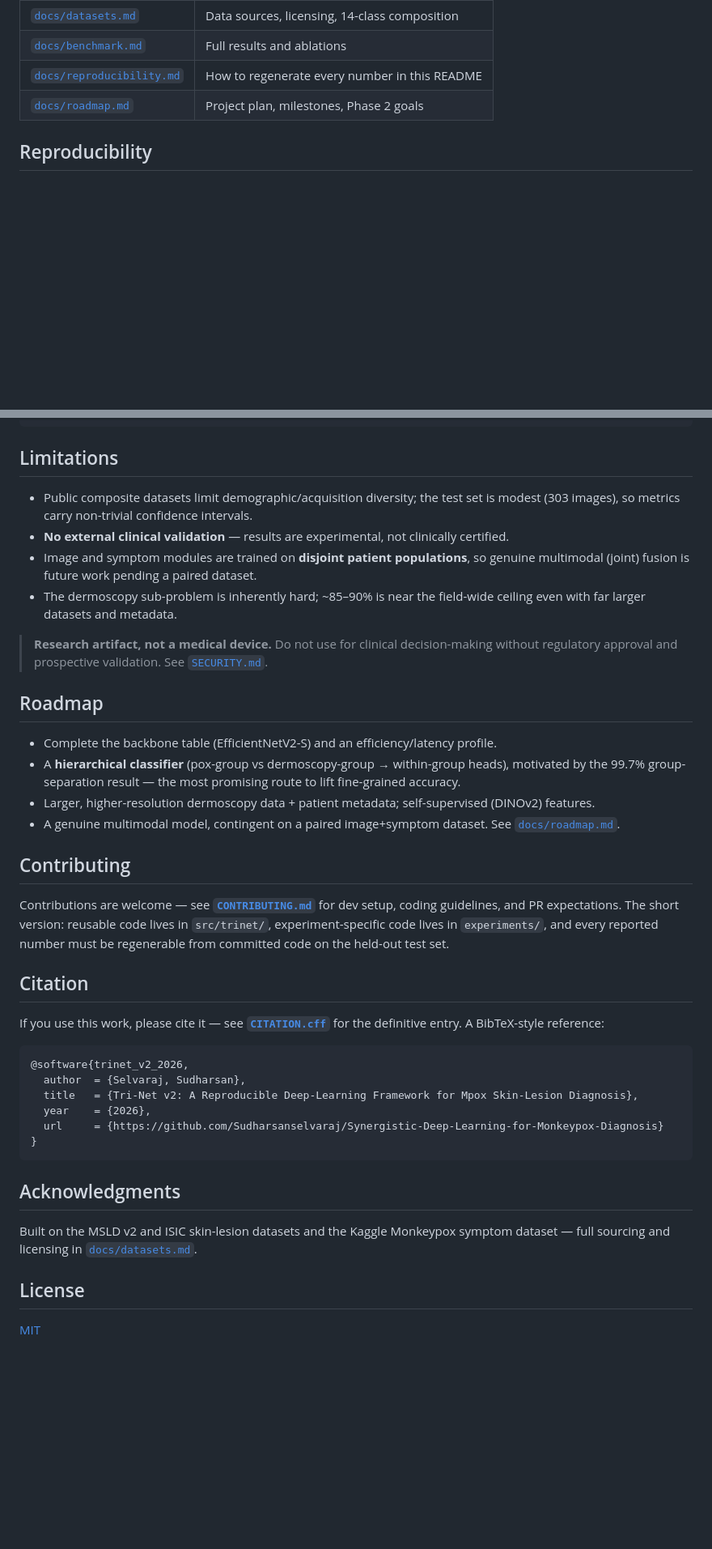
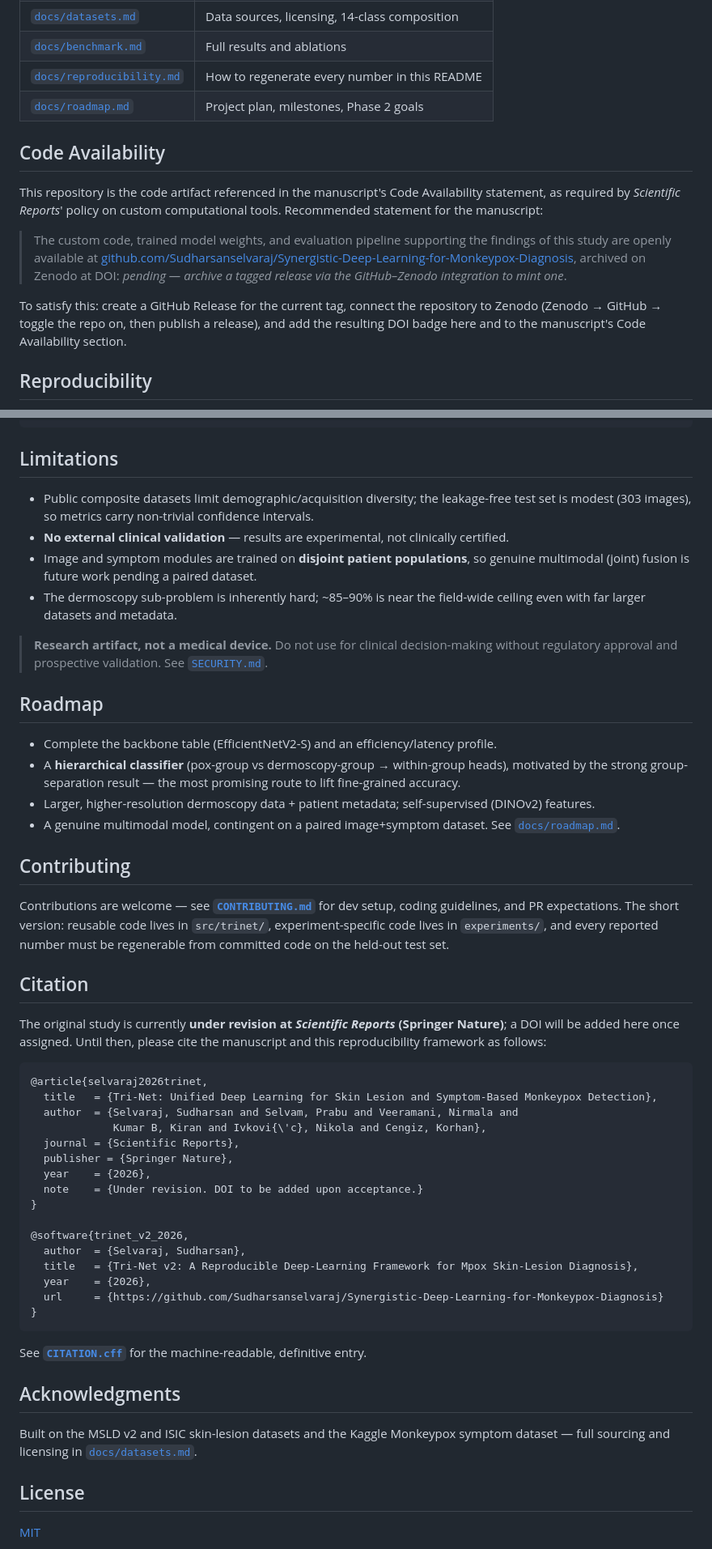
Before and after one commit to Sudharsanselvaraj/Synergistic-Deep-Learning-for-Monkeypox-Diagnosis, a Markdown page: README.md, 2 parts joined by grey strips. Shown at 81% size. Rendered like a GitHub page; blank space fills up the shorter version.

````diff
--- a/README.md
+++ b/README.md
@@ -267,6 +257,14 @@ Full breakdown, params, and Macro-F1 / Kappa per model: **[`docs/model_zoo.md`](
 | [`docs/reproducibility.md`](docs/reproducibility.md) | How to regenerate every number in this README |
 | [`docs/roadmap.md`](docs/roadmap.md) | Project plan, milestones, Phase 2 goals |
 
+## Code Availability
+
+This repository is the code artifact referenced in the manuscript's Code Availability statement, as required by *Scientific Reports*' policy on custom computational tools. Recommended statement for the manuscript:
+
+> The custom code, trained model weights, and evaluation pipeline supporting the findings of this study are openly available at [github.com/Sudharsanselvaraj/Synergistic-Deep-Learning-for-Monkeypox-Diagnosis](https://github.com/Sudharsanselvaraj/Synergistic-Deep-Learning-for-Monkeypox-Diagnosis), archived on Zenodo at DOI: *pending — archive a tagged release via the GitHub–Zenodo integration to mint one*.
+
+To satisfy this: create a GitHub Release for the current tag, connect the repository to Zenodo (Zenodo → GitHub → toggle the repo on, then publish a release), and add the resulting DOI badge here and to the manuscript's Code Availability section.
+
 ## Reproducibility
 
 - Global seed `42` fixed across NumPy, TensorFlow, and scikit-learn.
@@ -311,7 +309,7 @@ Reference environment: Apple M-series, 16 GB, Python 3.11, TensorFlow 2.16.2. No
 
 ## Limitations
 
-- Public composite datasets limit demographic/acquisition diversity; the test set is modest (303 images), so metrics carry non-trivial confidence intervals.
+- Public composite datasets limit demographic/acquisition diversity; the leakage-free test set is modest (303 images), so metrics carry non-trivial confidence intervals.
 - **No external clinical validation** — results are experimental, not clinically certified.
 - Image and symptom modules are trained on **disjoint patient populations**, so genuine multimodal (joint) fusion is future work pending a paired dataset.
 - The dermoscopy sub-problem is inherently hard; ~85–90% is near the field-wide ceiling even with far larger datasets and metadata.
@@ -321,7 +319,7 @@ Reference environment: Apple M-series, 16 GB, Python 3.11, TensorFlow 2.16.2. No
 ## Roadmap
 
 - Complete the backbone table (EfficientNetV2-S) and an efficiency/latency profile.
-- A **hierarchical classifier** (pox-group vs dermoscopy-group → within-group heads), motivated by the 99.7% group-separation result — the most promising route to lift fine-grained accuracy.
+- A **hierarchical classifier** (pox-group vs dermoscopy-group → within-group heads), motivated by the strong group-separation result — the most promising route to lift fine-grained accuracy.
 - Larger, higher-resolution dermoscopy data + patient metadata; self-supervised (DINOv2) features.
 - A genuine multimodal model, contingent on a paired image+symptom dataset. See [`docs/roadmap.md`](docs/roadmap.md).
 
@@ -331,9 +329,19 @@ Contributions are welcome — see **[`CONTRIBUTING.md`](CONTRIBUTING.md)** for d
 
 ## Citation
 
-If you use this work, please cite it — see **[`CITATION.cff`](CITATION.cff)** for the definitive entry. A BibTeX-style reference:
+The original study is currently **under revision at *Scientific Reports* (Springer Nature)**; a DOI will be added here once assigned. Until then, please cite the manuscript and this reproducibility framework as follows:
 
 ```bibtex
+@article{selvaraj2026trinet,
+  title   = {Tri-Net: Unified Deep Learning for Skin Lesion and Symptom-Based Monkeypox Detection},
+  author  = {Selvaraj, Sudharsan and Selvam, Prabu and Veeramani, Nirmala and
+             Kumar B, Kiran and Ivkovi{\'c}, Nikola and Cengiz, Korhan},
+  journal = {Scientific Reports},
+  publisher = {Springer Nature},
+  year    = {2026},
+  note    = {Under revision. DOI to be added upon acceptance.}
+}
+
 @software{trinet_v2_2026,
   author  = {Selvaraj, Sudharsan},
   title   = {Tri-Net v2: A Reproducible Deep-Learning Framework for Mpox Skin-Lesion Diagnosis},
@@ -342,10 +350,11 @@ If you use this work, please cite it — see **[`CITATION.cff`](CITATION.cff)**
 }
 ```
 
+See **[`CITATION.cff`](CITATION.cff)** for the machine-readable, definitive entry.
+
 ## Acknowledgments
 
-Built on the MSLD v2 and ISIC skin-lesion datasets and the Kaggle Monkeypox symptom dataset —
-full sourcing and licensing in [`docs/datasets.md`](docs/datasets.md).
+Built on the MSLD v2 and ISIC skin-lesion datasets and the Kaggle Monkeypox symptom dataset — full sourcing and licensing in [`docs/datasets.md`](docs/datasets.md).
 
 ## License
 
````
Also changed, not shown: other parts of README.md (+44 -54 lines).
